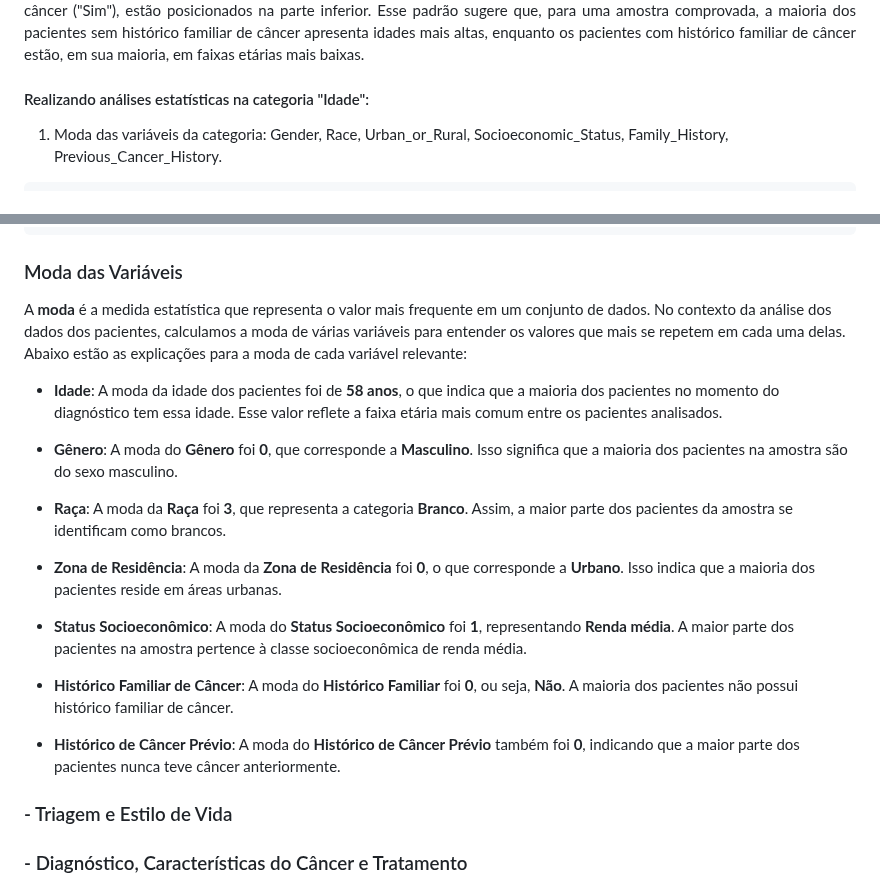
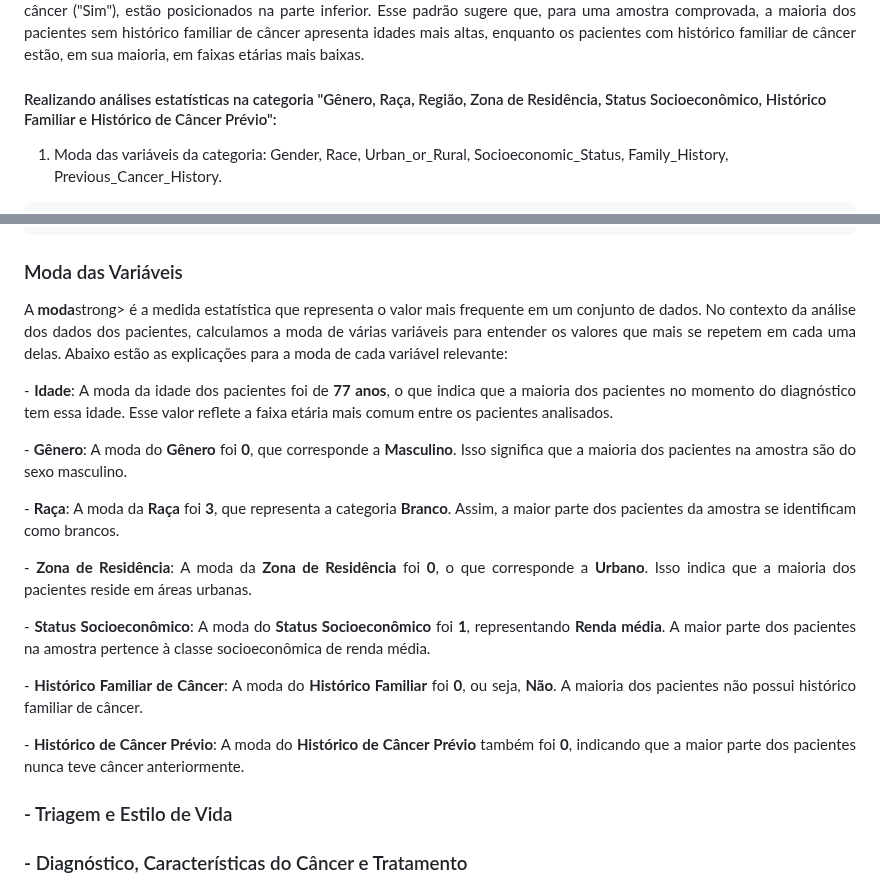
Before and after one commit to tbrayon/Deteccao-de-Cancer-Colorretal, a Markdown page: docs/conhecendo-dados.md, 2 parts joined by grey strips. GitHub-like rendering.

````diff
--- a/docs/conhecendo-dados.md
+++ b/docs/conhecendo-dados.md
@@ -199,7 +199,7 @@ imagem
 <p align="justify">
 A análise do gráfico de dispersão revela padrões interessantes relacionados ao Histórico Familiar de Câncer. Observamos que os pontos representados por "X", que indicam a ausência de histórico familiar de câncer ("Não"), estão concentrados na parte superior dos gráficos. Por outro lado, os pontos representados por "bolinhas", que indicam a presença de histórico familiar de câncer ("Sim"), estão posicionados na parte inferior. Esse padrão sugere que, para uma amostra comprovada, a maioria dos pacientes sem histórico familiar de câncer apresenta idades mais altas, enquanto os pacientes com histórico familiar de câncer estão, em sua maioria, em faixas etárias mais baixas.</p>
 
-#### Realizando análises estatísticas na categoria "Idade":
+#### Realizando análises estatísticas na categoria "Gênero, Raça, Região, Zona de Residência, Status Socioeconômico, Histórico Familiar e Histórico de Câncer Prévio":
 
 1) Moda das variáveis da categoria: Gender, Race, Urban_or_Rural, Socioeconomic_Status, Family_History, Previous_Cancer_History.
 
@@ -236,21 +236,21 @@ Moda do Histórico de Câncer Prévio: No
 ```
 ### Moda das Variáveis
 
-A **moda** é a medida estatística que representa o valor mais frequente em um conjunto de dados. No contexto da análise dos dados dos pacientes, calculamos a moda de várias variáveis para entender os valores que mais se repetem em cada uma delas. Abaixo estão as explicações para a moda de cada variável relevante:
-
-- **Idade**: A moda da idade dos pacientes foi de **58 anos**, o que indica que a maioria dos pacientes no momento do diagnóstico tem essa idade. Esse valor reflete a faixa etária mais comum entre os pacientes analisados.
-
-- **Gênero**: A moda do **Gênero** foi **0**, que corresponde a **Masculino**. Isso significa que a maioria dos pacientes na amostra são do sexo masculino.
-
-- **Raça**: A moda da **Raça** foi **3**, que representa a categoria **Branco**. Assim, a maior parte dos pacientes da amostra se identificam como brancos.
-
-- **Zona de Residência**: A moda da **Zona de Residência** foi **0**, o que corresponde a **Urbano**. Isso indica que a maioria dos pacientes reside em áreas urbanas.
-
-- **Status Socioeconômico**: A moda do **Status Socioeconômico** foi **1**, representando **Renda média**. A maior parte dos pacientes na amostra pertence à classe socioeconômica de renda média.
-
-- **Histórico Familiar de Câncer**: A moda do **Histórico Familiar** foi **0**, ou seja, **Não**. A maioria dos pacientes não possui histórico familiar de câncer.
-
-- **Histórico de Câncer Prévio**: A moda do **Histórico de Câncer Prévio** também foi **0**, indicando que a maior parte dos pacientes nunca teve câncer anteriormente.
+<p align="justify">A <strong>moda</strong>strong> é a medida estatística que representa o valor mais frequente em um conjunto de dados. No contexto da análise dos dados dos pacientes, calculamos a moda de várias variáveis para entender os valores que mais se repetem em cada uma delas. Abaixo estão as explicações para a moda de cada variável relevante:</p>
+<p align="justify">
+- <strong>Idade</strong>: A moda da idade dos pacientes foi de <strong>77 anos</strong>, o que indica que a maioria dos pacientes no momento do diagnóstico tem essa idade. Esse valor reflete a faixa etária mais comum entre os pacientes analisados.</p>
+<p align="justify">
+- <strong>Gênero</strong>: A moda do <strong>Gênero</strong> foi <strong>0</strong>, que corresponde a <strong>Masculino</strong>. Isso significa que a maioria dos pacientes na amostra são do sexo masculino.</p>
+<p align="justify">
+- <strong>Raça</strong>: A moda da <strong>Raça</strong> foi <strong>3</strong>, que representa a categoria <strong>Branco</strong>. Assim, a maior parte dos pacientes da amostra se identificam como brancos.</p>
+<p align="justify">
+- <strong>Zona de Residência</strong>: A moda da <strong>Zona de Residência</strong> foi <strong>0</strong>, o que corresponde a <strong>Urbano</strong>. Isso indica que a maioria dos pacientes reside em áreas urbanas.</p>
+<p align="justify">
+- <strong>Status Socioeconômico</strong>: A moda do <strong>Status Socioeconômico</strong> foi <strong>1</strong>, representando <strong>Renda média</strong>. A maior parte dos pacientes na amostra pertence à classe socioeconômica de renda média.</p>
+<p align="justify">
+- <strong>Histórico Familiar de Câncer</strong>: A moda do <strong>Histórico Familiar</strong> foi <strong>0</strong>, ou seja, <strong>Não</strong>. A maioria dos pacientes não possui histórico familiar de câncer.</p>
+<p align="justify">
+- <strong>Histórico de Câncer Prévio</strong>: A moda do <strong>Histórico de Câncer Prévio</strong> também foi <strong>0</strong>, indicando que a maior parte dos pacientes nunca teve câncer anteriormente.</p>
 
 
 ### - Triagem e Estilo de Vida
````
